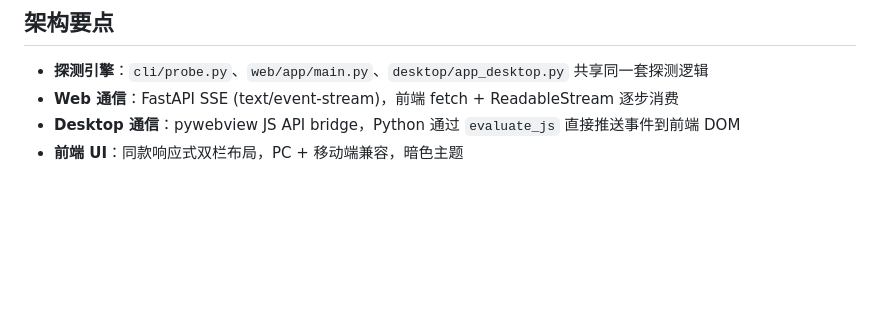
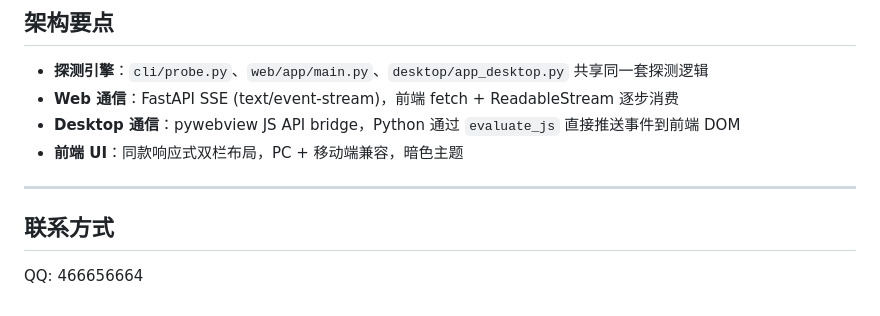
Before and after one commit to zyfxin/probe-station, a Markdown page: README.md, the part around the change. Drawn GitHub-style; blank space fills up the shorter version.

Commit message:
Add contact info to README

```diff
--- a/README.md
+++ b/README.md
@@ -112,3 +112,9 @@ build.bat
 - **Web 通信**：FastAPI SSE (text/event-stream)，前端 fetch + ReadableStream 逐步消费
 - **Desktop 通信**：pywebview JS API bridge，Python 通过 `evaluate_js` 直接推送事件到前端 DOM
 - **前端 UI**：同款响应式双栏布局，PC + 移动端兼容，暗色主题
+
+---
+
+## 联系方式
+
+QQ: 466656664
```
